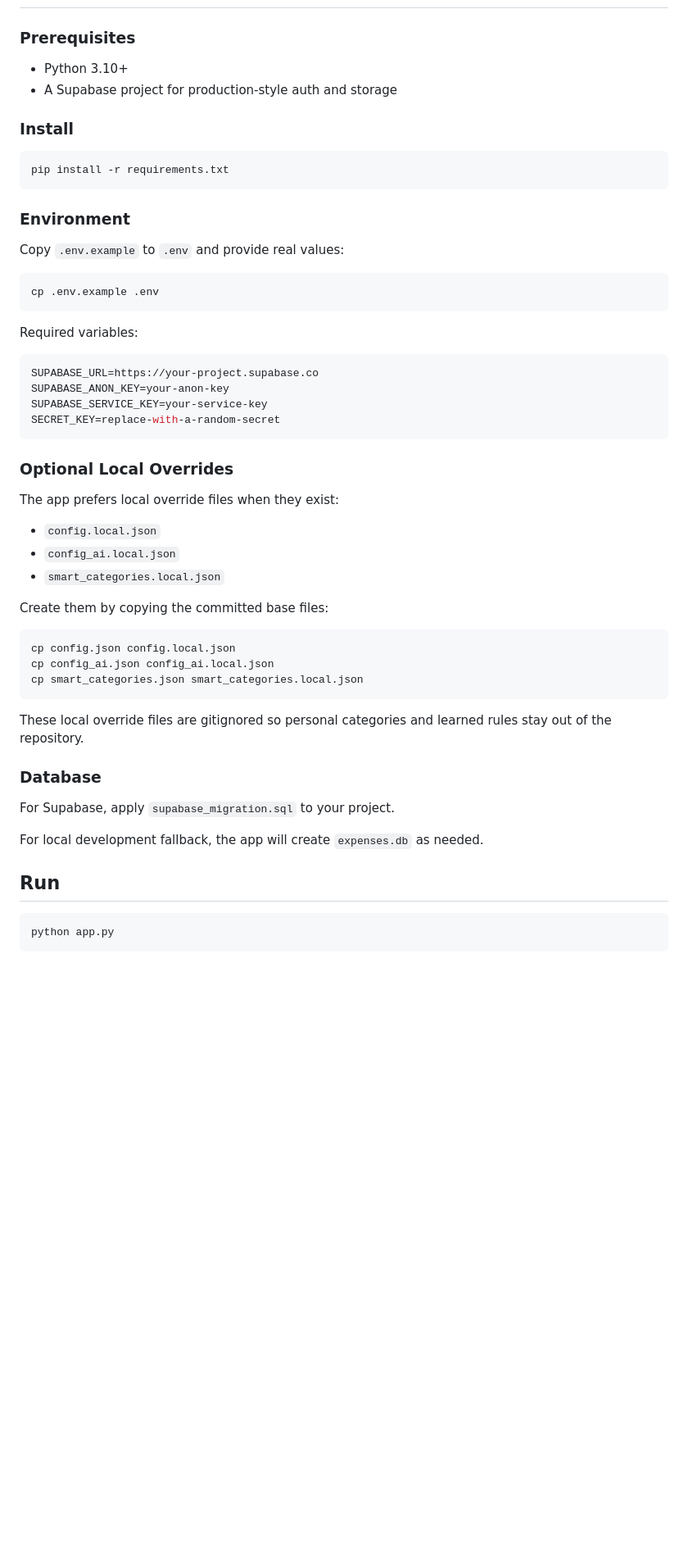
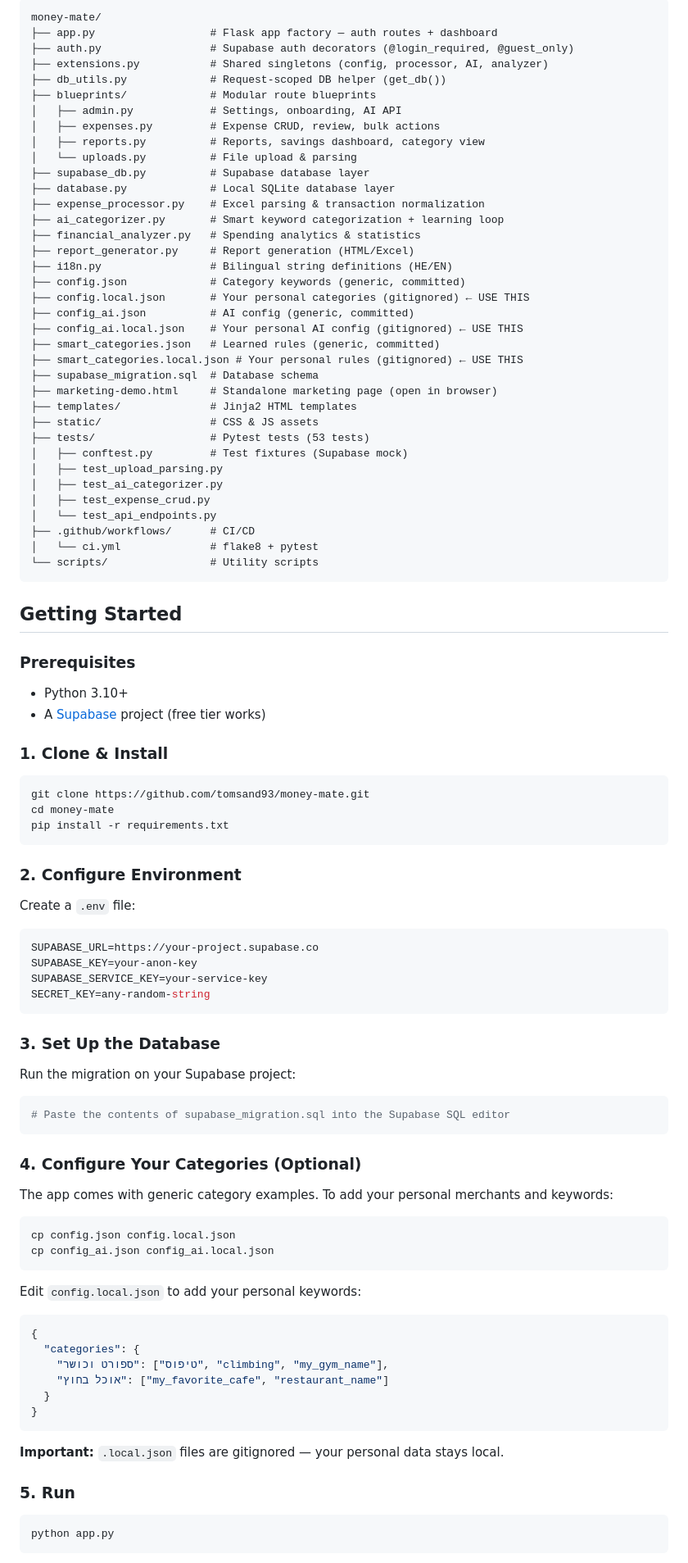
Before and after one commit to tomsand93/money-mate, a Markdown page: README.md, the part around one of its changes. Shown at 82% size. Rendered like a GitHub page; blank space fills up the shorter version.

Commit message:
docs: Restore README and add marketing-demo section
Co-Authored-By: Claude Sonnet 4.6 <noreply@anthropic.com>

````diff
--- a/README.md
+++ b/README.md
@@ -49,57 +52,99 @@ money-mate/
+```
+money-mate/
+├── app.py                  # Flask app factory — auth routes + dashboard
+├── auth.py                 # Supabase auth decorators (@login_required, @guest_only)
+├── extensions.py           # Shared singletons (config, processor, AI, analyzer)
+├── db_utils.py             # Request-scoped DB helper (get_db())
+├── blueprints/             # Modular route blueprints
+│   ├── admin.py            # Settings, onboarding, AI API
+│   ├── expenses.py         # Expense CRUD, review, bulk actions
+│   ├── reports.py          # Reports, savings dashboard, category view
+│   └── uploads.py          # File upload & parsing
+├── supabase_db.py          # Supabase database layer
+├── database.py             # Local SQLite database layer
+├── expense_processor.py    # Excel parsing & transaction normalization
+├── ai_categorizer.py       # Smart keyword categorization + learning loop
+├── financial_analyzer.py   # Spending analytics & statistics
+├── report_generator.py     # Report generation (HTML/Excel)
+├── i18n.py                 # Bilingual string definitions (HE/EN)
+├── config.json             # Category keywords (generic, committed)
+├── config.local.json       # Your personal categories (gitignored) ← USE THIS
+├── config_ai.json          # AI config (generic, committed)
+├── config_ai.local.json    # Your personal AI config (gitignored) ← USE THIS
+├── smart_categories.json   # Learned rules (generic, committed)
+├── smart_categories.local.json # Your personal rules (gitignored) ← USE THIS
+├── supabase_migration.sql  # Database schema
+├── marketing-demo.html     # Standalone marketing page (open in browser)
+├── templates/              # Jinja2 HTML templates
+├── static/                 # CSS & JS assets
+├── tests/                  # Pytest tests (53 tests)
+│   ├── conftest.py         # Test fixtures (Supabase mock)
+│   ├── test_upload_parsing.py
+│   ├── test_ai_categorizer.py
+│   ├── test_expense_crud.py
+│   └── test_api_endpoints.py
+├── .github/workflows/      # CI/CD
+│   └── ci.yml              # flake8 + pytest
+└── scripts/                # Utility scripts
+```
+
+## Getting Started
 
 ### Prerequisites
 
 - Python 3.10+
-- A Supabase project for production-style auth and storage
+- A [Supabase](https://supabase.com) project (free tier works)
 
-### Install
+### 1. Clone & Install
 
 ```bash
+git clone https://github.com/tomsand93/money-mate.git
+cd money-mate
 pip install -r requirements.txt
 ```
 
-### Environment
+### 2. Configure Environment
 
-Copy `.env.example` to `.env` and provide real values:
-
-```bash
-cp .env.example .env
-```
-
-Required variables:
+Create a `.env` file:
 
 ```env
 SUPABASE_URL=https://your-project.supabase.co
-SUPABASE_ANON_KEY=your-anon-key
+SUPABASE_KEY=your-anon-key
 SUPABASE_SERVICE_KEY=your-service-key
-SECRET_KEY=replace-with-a-random-secret
+SECRET_KEY=any-random-string
 ```
 
-### Optional Local Overrides
+### 3. Set Up the Database
 
-The app prefers local override files when they exist:
+Run the migration on your Supabase project:
 
-- `config.local.json`
-- `config_ai.local.json`
-- `smart_categories.local.json`
+```bash
+# Paste the contents of supabase_migration.sql into the Supabase SQL editor
+```
 
-Create them by copying the committed base files:
+### 4. Configure Your Categories (Optional)
+
+The app comes with generic category examples. To add your personal merchants and keywords:
 
 ```bash
 cp config.json config.local.json
 cp config_ai.json config_ai.local.json
-cp smart_categories.json smart_categories.local.json
 ```
 
-These local override files are gitignored so personal categories and learned rules stay out of the repository.
+Edit `config.local.json` to add your personal keywords:
 
-### Database
+```json
+{
+  "categories": {
+    "ספורט וכושר": ["טיפוס", "climbing", "my_gym_name"],
+    "אוכל בחוץ": ["my_favorite_cafe", "restaurant_name"]
+  }
+}
+```
 
-For Supabase, apply `supabase_migration.sql` to your project.
+**Important:** `.local.json` files are gitignored — your personal data stays local.
 
-For local development fallback, the app will create `expenses.db` as needed.
-
-## Run
+### 5. Run
 
 ```bash
 python app.py
````
Also changed, not shown: other parts of README.md (+68 -55 lines).
